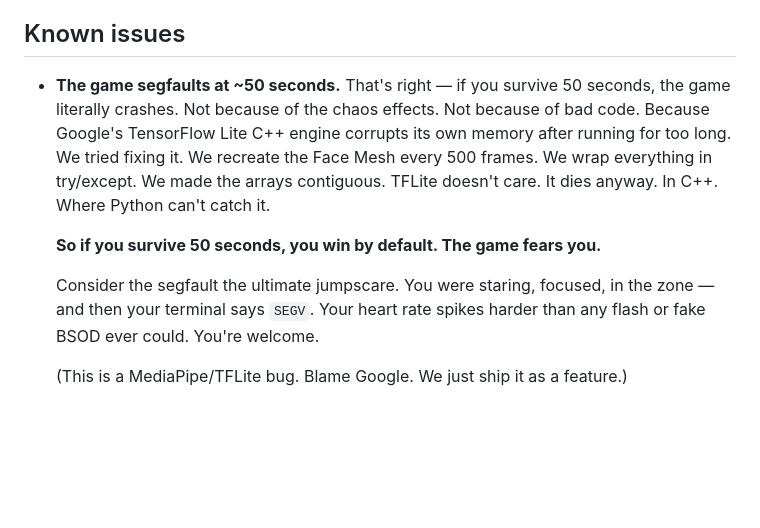
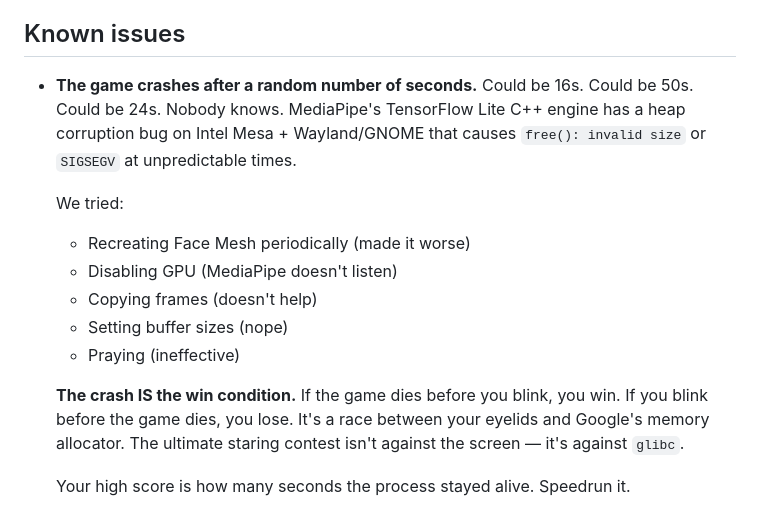
Before and after one commit to JoshuaHM-p4/kiro-ph-computer-vision, a Markdown page: projects/kaoru/README.md, the part around the change. Rendered like a GitHub page; blank space fills up the shorter version.

Commit message:
docs: the crash is the win condition

```diff
--- a/projects/kaoru/README.md
+++ b/projects/kaoru/README.md
@@ -127,17 +127,21 @@ it triggers on half-blinks.
 
 ## Known issues
 
-- **The game segfaults at ~50 seconds.** That's right — if you survive 50 seconds,
-  the game literally crashes. Not because of the chaos effects. Not because of bad
-  code. Because Google's TensorFlow Lite C++ engine corrupts its own memory after
-  running for too long. We tried fixing it. We recreate the Face Mesh every 500
-  frames. We wrap everything in try/except. We made the arrays contiguous. TFLite
-  doesn't care. It dies anyway. In C++. Where Python can't catch it.
+- **The game crashes after a random number of seconds.** Could be 16s. Could be 50s.
+  Could be 24s. Nobody knows. MediaPipe's TensorFlow Lite C++ engine has a heap
+  corruption bug on Intel Mesa + Wayland/GNOME that causes `free(): invalid size`
+  or `SIGSEGV` at unpredictable times.
 
-  **So if you survive 50 seconds, you win by default. The game fears you.**
+  We tried:
+  - Recreating Face Mesh periodically (made it worse)
+  - Disabling GPU (MediaPipe doesn't listen)
+  - Copying frames (doesn't help)
+  - Setting buffer sizes (nope)
+  - Praying (ineffective)
 
-  Consider the segfault the ultimate jumpscare. You were staring, focused, in the
-  zone — and then your terminal says `SEGV`. Your heart rate spikes harder than any
-  flash or fake BSOD ever could. You're welcome.
+  **The crash IS the win condition.** If the game dies before you blink, you win.
+  If you blink before the game dies, you lose. It's a race between your eyelids
+  and Google's memory allocator. The ultimate staring contest isn't against the
+  screen — it's against `glibc`.
 
-  (This is a MediaPipe/TFLite bug. Blame Google. We just ship it as a feature.)
+  Your high score is how many seconds the process stayed alive. Speedrun it.
```
